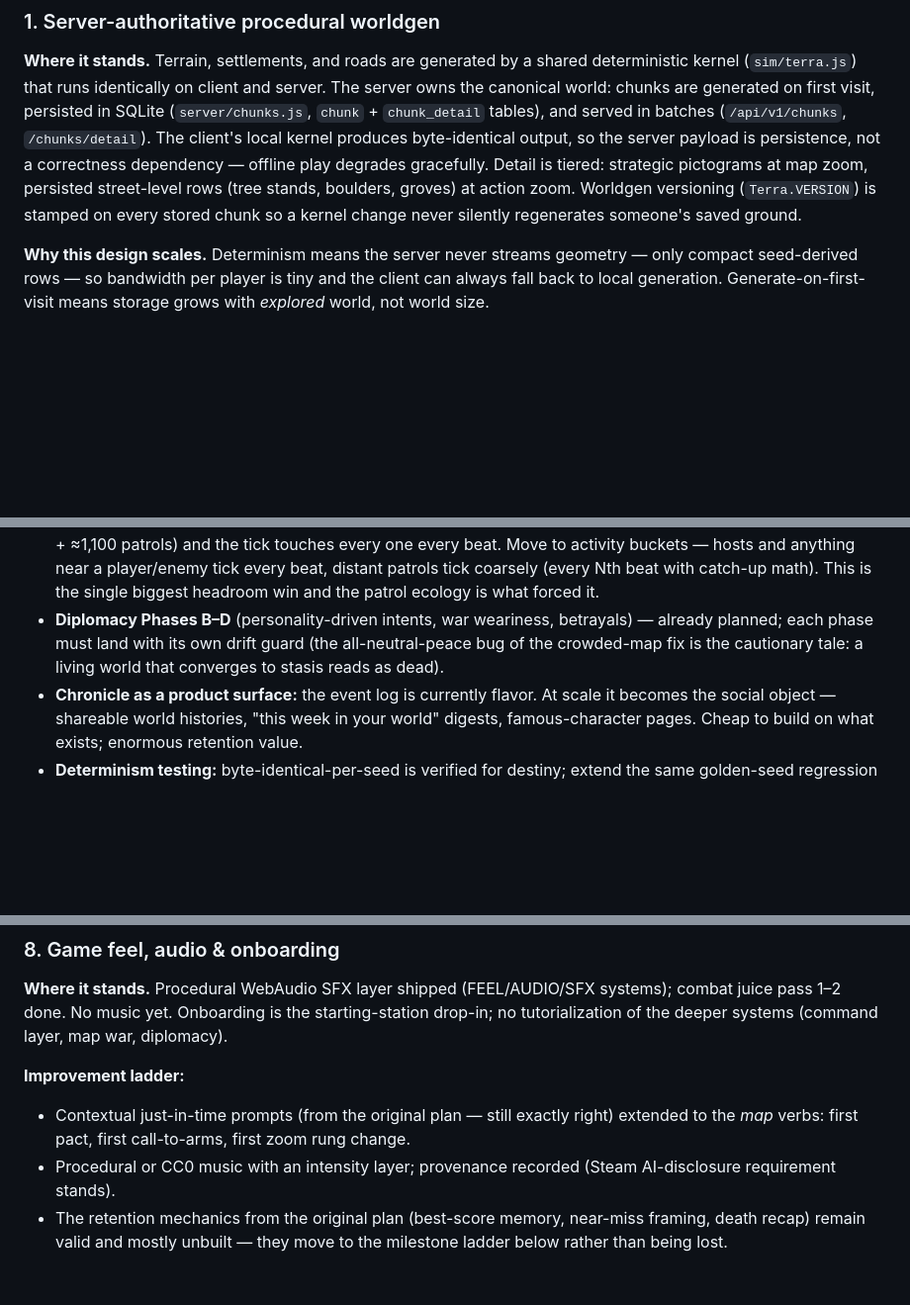
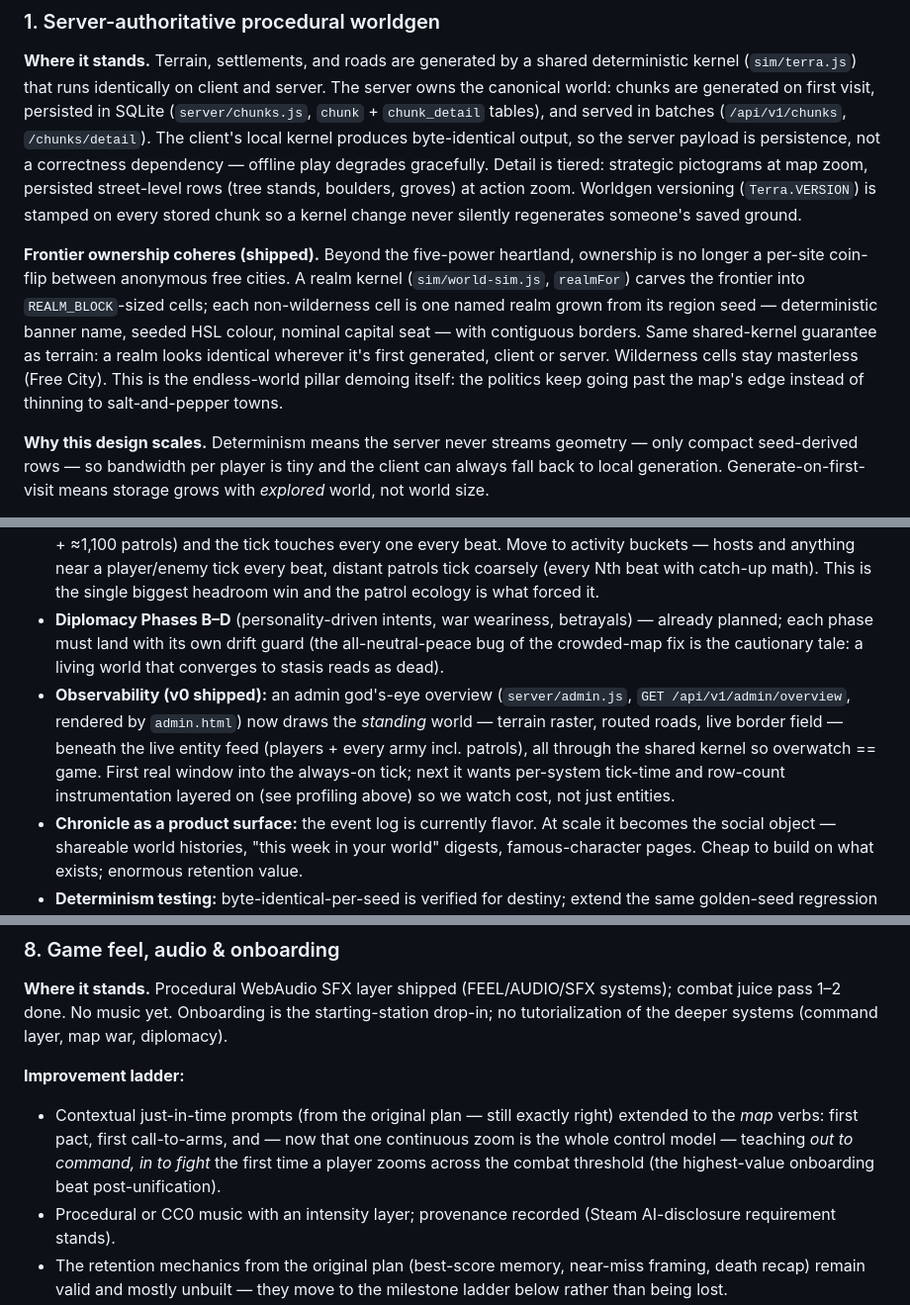
Before and after one commit to Janberka/blade-vale, a Markdown page: ROADMAP.md, 3 parts joined by grey strips. Shown at 99% size. Drawn GitHub-style; blank space fills up the shorter version.

```diff
--- a/ROADMAP.md
+++ b/ROADMAP.md
@@ -57,6 +57,8 @@ This is the highest-leverage move available: the touch layer already exists, the
 
 **Where it stands.** Terrain, settlements, and roads are generated by a shared deterministic kernel (`sim/terra.js`) that runs identically on client and server. The server owns the canonical world: chunks are generated on first visit, persisted in SQLite (`server/chunks.js`, `chunk` + `chunk_detail` tables), and served in batches (`/api/v1/chunks`, `/chunks/detail`). The client's local kernel produces byte-identical output, so the server payload is persistence, not a correctness dependency — offline play degrades gracefully. Detail is tiered: strategic pictograms at map zoom, persisted street-level rows (tree stands, boulders, groves) at action zoom. Worldgen versioning (`Terra.VERSION`) is stamped on every stored chunk so a kernel change never silently regenerates someone's saved ground.
 
+**Frontier ownership coheres (shipped).** Beyond the five-power heartland, ownership is no longer a per-site coin-flip between anonymous free cities. A realm kernel (`sim/world-sim.js`, `realmFor`) carves the frontier into `REALM_BLOCK`-sized cells; each non-wilderness cell is one named realm grown from its region seed — deterministic banner name, seeded HSL colour, nominal capital seat — with contiguous borders. Same shared-kernel guarantee as terrain: a realm looks identical wherever it's first generated, client or server. Wilderness cells stay masterless (Free City). This is the endless-world pillar demoing itself: the politics keep going past the map's edge instead of thinning to salt-and-pepper towns.
+
 **Why this design scales.** Determinism means the server never streams geometry — only compact seed-derived rows — so bandwidth per player is tiny and the client can always fall back to local generation. Generate-on-first-visit means storage grows with *explored* world, not world size.
 
 **Determinism posture (stated plainly).** Byte-identical output is verified *on the same engine*. Float determinism leans on a seeded PRNG + disciplined ordering, **not fixed-point math** — it holds because it's all one engine today, and that fragility is the known seam. **Cross-engine conformance is a deliberate afterthought:** we're deterministic on whatever engines have the players (V8/Blink first) and harden for another engine only when its market share forces it. Support follows popularity, not ideology. The leap the vision asks for is extending determinism from geometry to the *whole stack* — terrain, rules, history, "how a region works" — all reproducible from seed + a versioned algorithm-set.
@@ -78,6 +80,7 @@ This is the highest-leverage move available: the touch layer already exists, the
 - **Tick cost profiling:** instrument per-system tick time (diplomacy, destiny, battles, careers) and per-world row counts. Establish the budget *now*: the tick must stay under N ms at 10× current population or the always-on promise breaks.
 - **Interest management (now urgent):** the living war pushed the population past **1,300 warlord rows** (≈180 hosts + ≈1,100 patrols) and the tick touches every one every beat. Move to activity buckets — hosts and anything near a player/enemy tick every beat, distant patrols tick coarsely (every Nth beat with catch-up math). This is the single biggest headroom win and the patrol ecology is what forced it.
 - **Diplomacy Phases B–D** (personality-driven intents, war weariness, betrayals) — already planned; each phase must land with its own drift guard (the all-neutral-peace bug of the crowded-map fix is the cautionary tale: a living world that converges to stasis reads as dead).
+- **Observability (v0 shipped):** an admin god's-eye overview (`server/admin.js`, `GET /api/v1/admin/overview`, rendered by `admin.html`) now draws the *standing* world — terrain raster, routed roads, live border field — beneath the live entity feed (players + every army incl. patrols), all through the shared kernel so overwatch == game. First real window into the always-on tick; next it wants per-system tick-time and row-count instrumentation layered on (see profiling above) so we watch cost, not just entities.
 - **Chronicle as a product surface:** the event log is currently flavor. At scale it becomes the social object — shareable world histories, "this week in your world" digests, famous-character pages. Cheap to build on what exists; enormous retention value.
 - **Determinism testing:** byte-identical-per-seed is verified for destiny; extend the same golden-seed regression harness to every tick system so no refactor silently forks the sim. **`warfare.js` has none yet** and mutates the most rows per tick — highest-priority gap. Also fix a real drift hazard: `NATIONS` / `CAP_ANGLE` / `MAP_HALF` are duplicated between `warfare.js` and `tick.js` with "keep in sync" comments — hoist to one shared constant.
 
@@ -139,7 +142,7 @@ This is the highest-leverage move available: the touch layer already exists, the
 **Where it stands.** Procedural WebAudio SFX layer shipped (FEEL/AUDIO/SFX systems); combat juice pass 1–2 done. No music yet. Onboarding is the starting-station drop-in; no tutorialization of the deeper systems (command layer, map war, diplomacy).
 
 **Improvement ladder:**
-- Contextual just-in-time prompts (from the original plan — still exactly right) extended to the *map* verbs: first pact, first call-to-arms, first zoom rung change.
+- Contextual just-in-time prompts (from the original plan — still exactly right) extended to the *map* verbs: first pact, first call-to-arms, and — now that one continuous zoom is the whole control model — teaching *out to command, in to fight* the first time a player zooms across the combat threshold (the highest-value onboarding beat post-unification).
 - Procedural or CC0 music with an intensity layer; provenance recorded (Steam AI-disclosure requirement stands).
 - The retention mechanics from the original plan (best-score memory, near-miss framing, death recap) remain valid and mostly unbuilt — they move to the milestone ladder below rather than being lost.
 
```
Also changed, not shown: other parts of ROADMAP.md (+6 -6 lines), VISION.md (+3 -1 lines).
